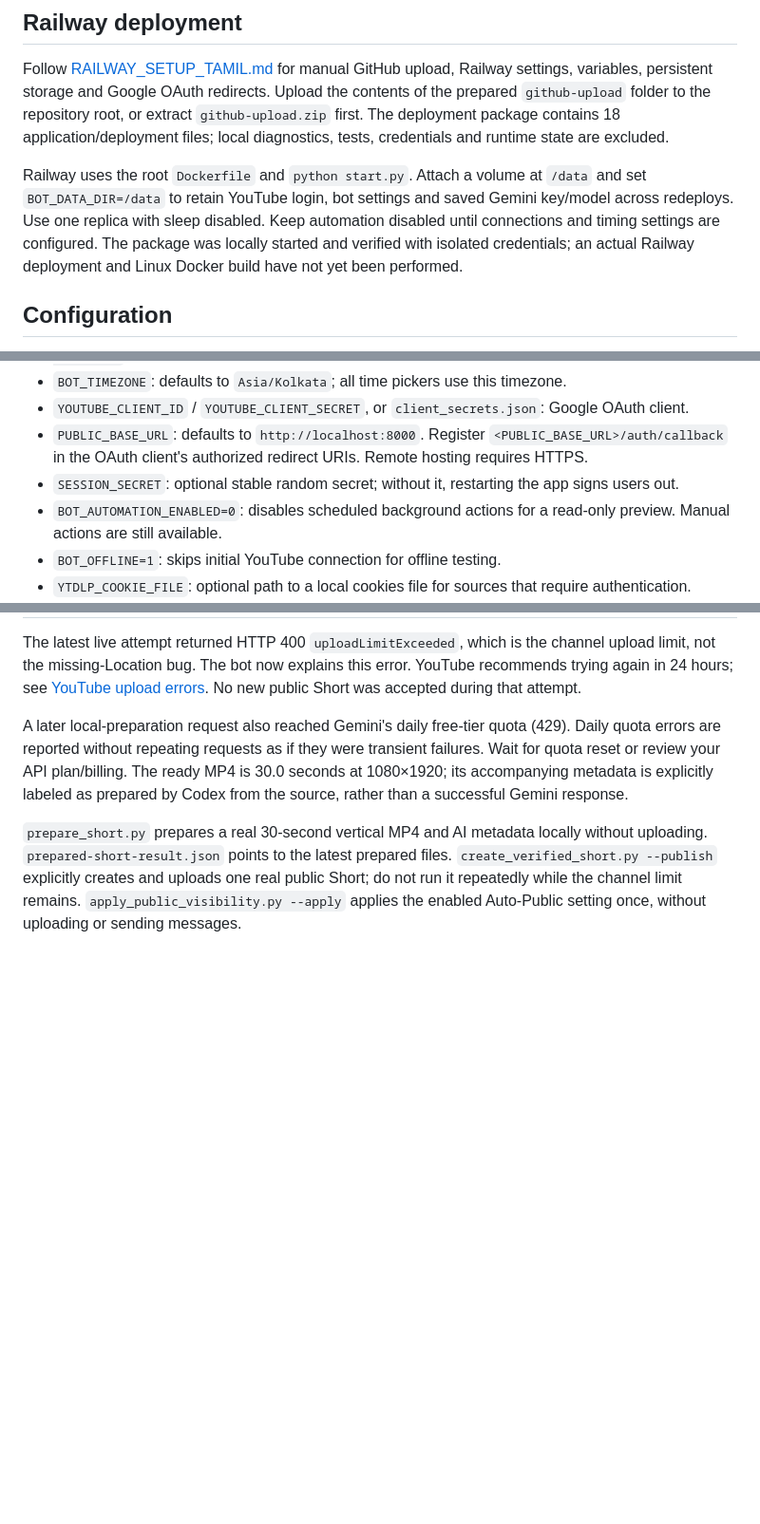
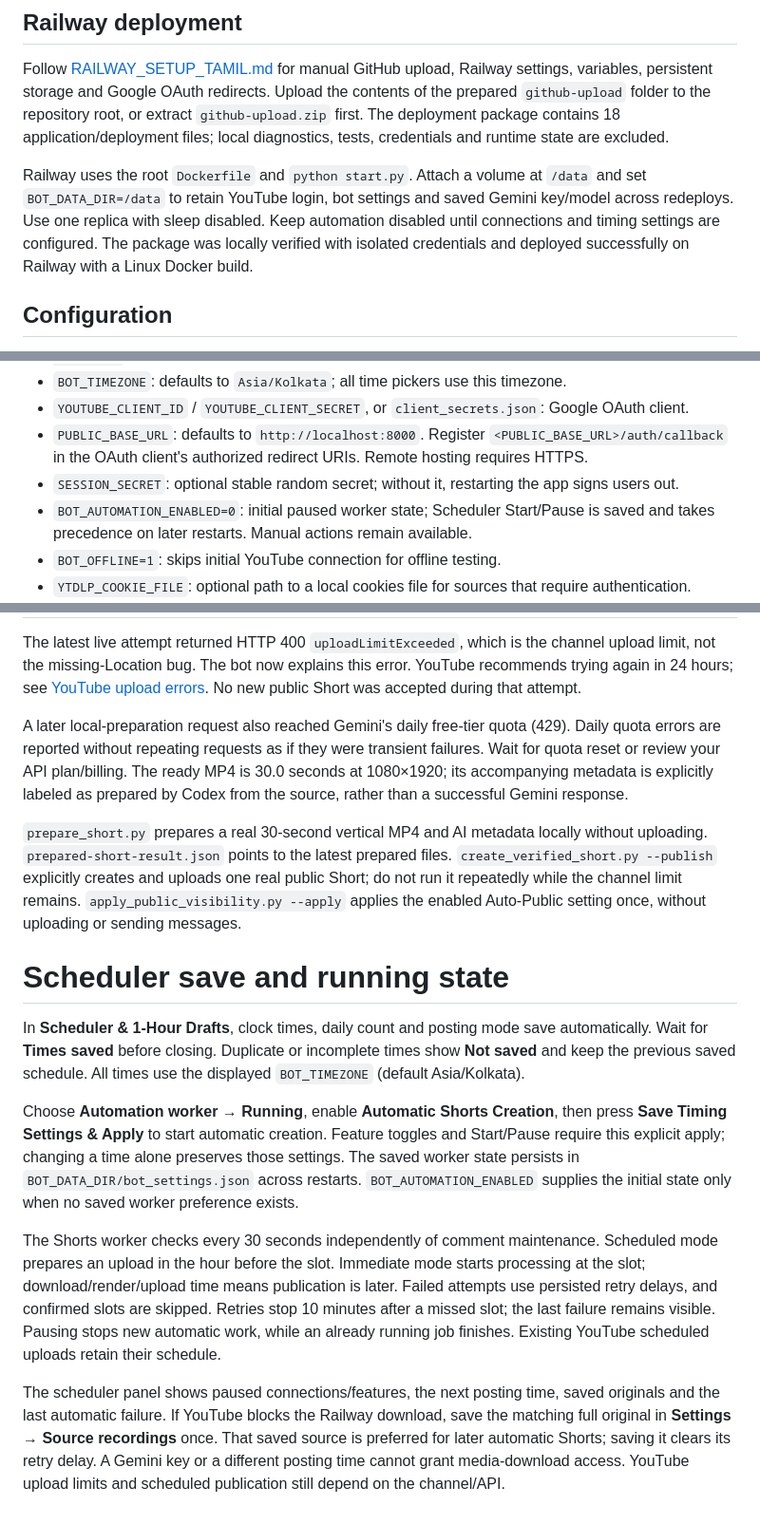
Before and after one commit to rookdevstudio/youtube-ai-bot, a Markdown page: README.md, 3 parts joined by grey strips. Shown at 95% size. Drawn GitHub-style; blank space fills up the shorter version.

Commit message:
Document automatic time saving and persistent scheduler controls

```diff
--- a/README.md
+++ b/README.md
@@ -8,7 +8,7 @@ The dashboard shows YouTube API values. Missing data is shown as unavailable, an
 
 Follow [RAILWAY_SETUP_TAMIL.md](RAILWAY_SETUP_TAMIL.md) for manual GitHub upload, Railway settings, variables, persistent storage and Google OAuth redirects. Upload the contents of the prepared `github-upload` folder to the repository root, or extract `github-upload.zip` first. The deployment package contains 18 application/deployment files; local diagnostics, tests, credentials and runtime state are excluded.
 
-Railway uses the root `Dockerfile` and `python start.py`. Attach a volume at `/data` and set `BOT_DATA_DIR=/data` to retain YouTube login, bot settings and saved Gemini key/model across redeploys. Use one replica with sleep disabled. Keep automation disabled until connections and timing settings are configured. The package was locally started and verified with isolated credentials; an actual Railway deployment and Linux Docker build have not yet been performed.
+Railway uses the root `Dockerfile` and `python start.py`. Attach a volume at `/data` and set `BOT_DATA_DIR=/data` to retain YouTube login, bot settings and saved Gemini key/model across redeploys. Use one replica with sleep disabled. Keep automation disabled until connections and timing settings are configured. The package was locally verified with isolated credentials and deployed successfully on Railway with a Linux Docker build.
 
 ## Configuration
 
@@ -21,7 +21,7 @@ Keep `.env`, `client_secrets.json`, `token.json` and `token.pickle` private. Exi
 - `YOUTUBE_CLIENT_ID` / `YOUTUBE_CLIENT_SECRET`, or `client_secrets.json`: Google OAuth client.
 - `PUBLIC_BASE_URL`: defaults to `http://localhost:8000`. Register `<PUBLIC_BASE_URL>/auth/callback` in the OAuth client's authorized redirect URIs. Remote hosting requires HTTPS.
 - `SESSION_SECRET`: optional stable random secret; without it, restarting the app signs users out.
-- `BOT_AUTOMATION_ENABLED=0`: disables scheduled background actions for a read-only preview. Manual actions are still available.
+- `BOT_AUTOMATION_ENABLED=0`: initial paused worker state; Scheduler Start/Pause is saved and takes precedence on later restarts. Manual actions remain available.
 - `BOT_OFFLINE=1`: skips initial YouTube connection for offline testing.
 - `YTDLP_COOKIE_FILE`: optional path to a local cookies file for sources that require authentication.
 - `BOT_DATA_DIR`: optional persistent state directory; use `/data` with a Railway volume. Local runs default to the project directory. Cloud UI Gemini changes are saved in `settings.env` there.
@@ -78,3 +78,12 @@ The latest live attempt returned HTTP 400 `uploadLimitExceeded`, which is the ch
 A later local-preparation request also reached Gemini's daily free-tier quota (429). Daily quota errors are reported without repeating requests as if they were transient failures. Wait for quota reset or review your API plan/billing. The ready MP4 is 30.0 seconds at 1080×1920; its accompanying metadata is explicitly labeled as prepared by Codex from the source, rather than a successful Gemini response.
 
 `prepare_short.py` prepares a real 30-second vertical MP4 and AI metadata locally without uploading. `prepared-short-result.json` points to the latest prepared files. `create_verified_short.py --publish` explicitly creates and uploads one real public Short; do not run it repeatedly while the channel limit remains. `apply_public_visibility.py --apply` applies the enabled Auto-Public setting once, without uploading or sending messages.
+# Scheduler save and running state
+
+In **Scheduler & 1-Hour Drafts**, clock times, daily count and posting mode save automatically. Wait for **Times saved** before closing. Duplicate or incomplete times show **Not saved** and keep the previous saved schedule. All times use the displayed `BOT_TIMEZONE` (default Asia/Kolkata).
+
+Choose **Automation worker → Running**, enable **Automatic Shorts Creation**, then press **Save Timing Settings & Apply** to start automatic creation. Feature toggles and Start/Pause require this explicit apply; changing a time alone preserves those settings. The saved worker state persists in `BOT_DATA_DIR/bot_settings.json` across restarts. `BOT_AUTOMATION_ENABLED` supplies the initial state only when no saved worker preference exists.
+
+The Shorts worker checks every 30 seconds independently of comment maintenance. Scheduled mode prepares an upload in the hour before the slot. Immediate mode starts processing at the slot; download/render/upload time means publication is later. Failed attempts use persisted retry delays, and confirmed slots are skipped. Retries stop 10 minutes after a missed slot; the last failure remains visible. Pausing stops new automatic work, while an already running job finishes. Existing YouTube scheduled uploads retain their schedule.
+
+The scheduler panel shows paused connections/features, the next posting time, saved originals and the last automatic failure. If YouTube blocks the Railway download, save the matching full original in **Settings → Source recordings** once. That saved source is preferred for later automatic Shorts; saving it clears its retry delay. A Gemini key or a different posting time cannot grant media-download access. YouTube upload limits and scheduled publication still depend on the channel/API.
```
Also changed, not shown: other parts of README.md (+1 -1 lines).
